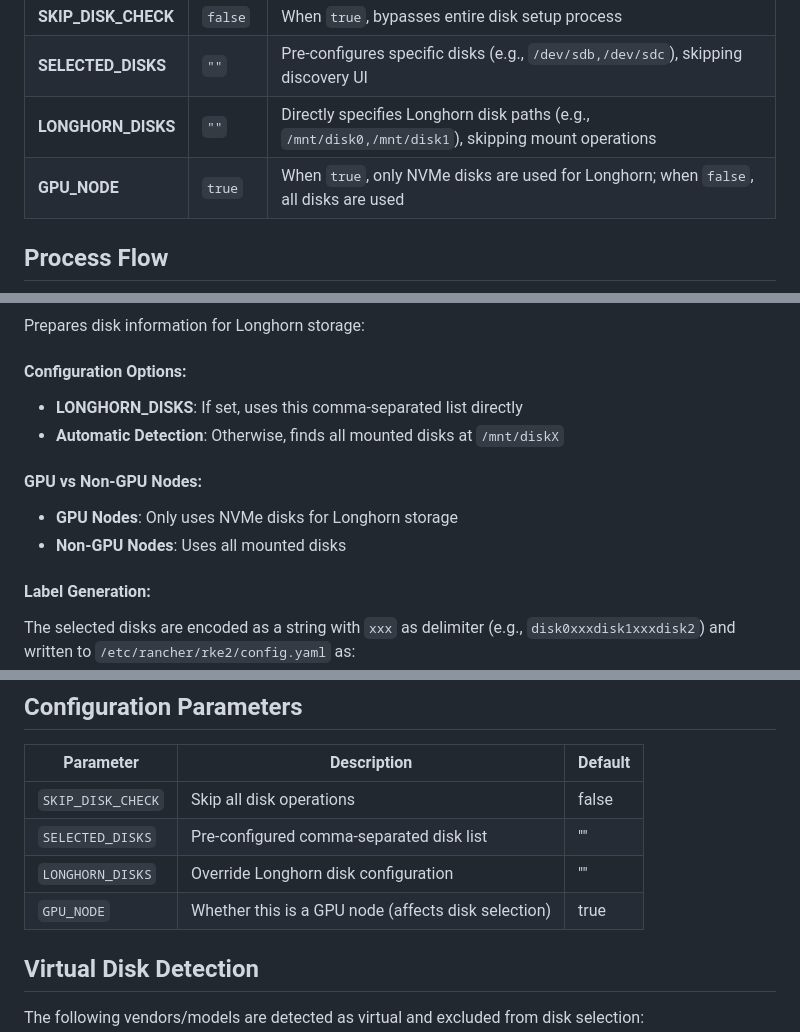
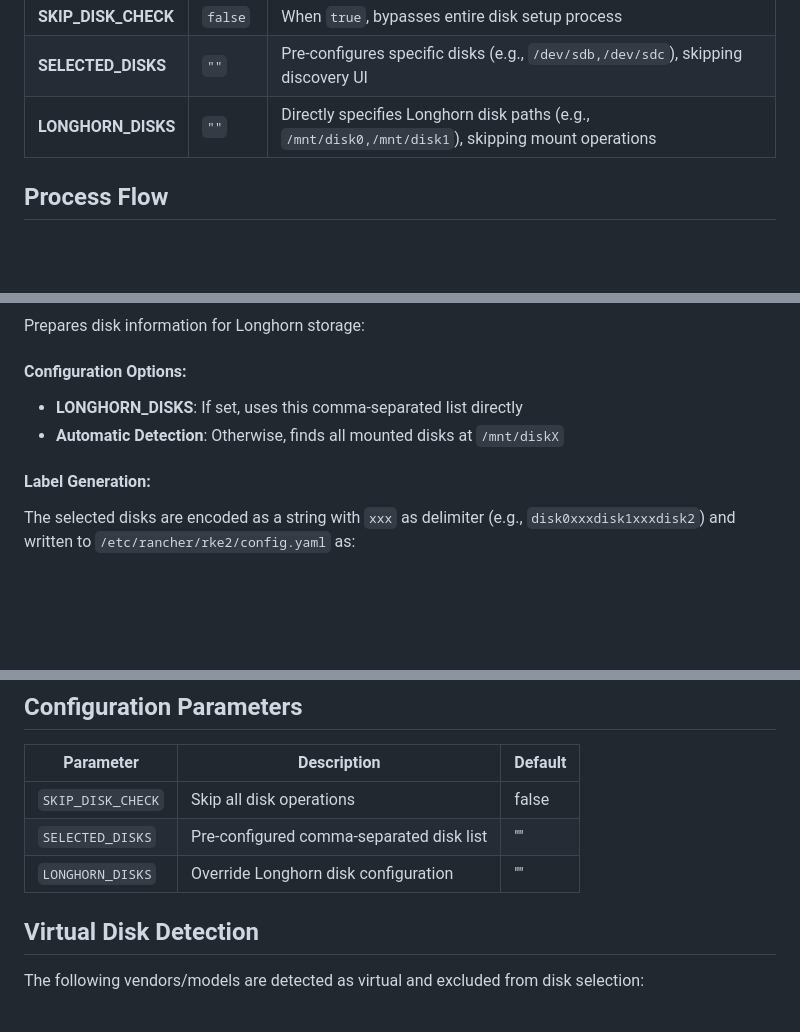
Before and after one commit to silogen/cluster-bloom, a Markdown page: DiskManagementFlowchart.md, 3 parts joined by grey strips. Drawn GitHub-style; blank space fills up the shorter version.

Commit message:
text to match removing GPU_NODE filter

```diff
--- a/DiskManagementFlowchart.md
+++ b/DiskManagementFlowchart.md
@@ -20,7 +20,6 @@ The following environment variables control the disk management flow:
 | **SKIP_DISK_CHECK** | `false` | When `true`, bypasses entire disk setup process |
 | **SELECTED_DISKS** | `""` | Pre-configures specific disks (e.g., `/dev/sdb,/dev/sdc`), skipping discovery UI |
 | **LONGHORN_DISKS** | `""` | Directly specifies Longhorn disk paths (e.g., `/mnt/disk0,/mnt/disk1`), skipping mount operations |
-| **GPU_NODE** | `true` | When `true`, only NVMe disks are used for Longhorn; when `false`, all disks are used |
 
 ## Process Flow
 
@@ -176,10 +173,6 @@ Prepares disk information for Longhorn storage:
 - **LONGHORN_DISKS**: If set, uses this comma-separated list directly
 - **Automatic Detection**: Otherwise, finds all mounted disks at `/mnt/diskX`
 
-#### GPU vs Non-GPU Nodes:
-- **GPU Nodes**: Only uses NVMe disks for Longhorn storage
-- **Non-GPU Nodes**: Uses all mounted disks
-
 #### Label Generation:
 The selected disks are encoded as a string with `xxx` as delimiter (e.g., `disk0xxxdisk1xxxdisk2`) and written to `/etc/rancher/rke2/config.yaml` as:
 
@@ -199,7 +192,6 @@ These labels are applied to the node when RKE2 starts, allowing Longhorn to auto
 | `SKIP_DISK_CHECK` | Skip all disk operations | false |
 | `SELECTED_DISKS` | Pre-configured comma-separated disk list | "" |
 | `LONGHORN_DISKS` | Override Longhorn disk configuration | "" |
-| `GPU_NODE` | Whether this is a GPU node (affects disk selection) | true |
 
 ## Virtual Disk Detection
 
```
Also changed, not shown: other parts of DiskManagementFlowchart.md (+0 -2 lines).
